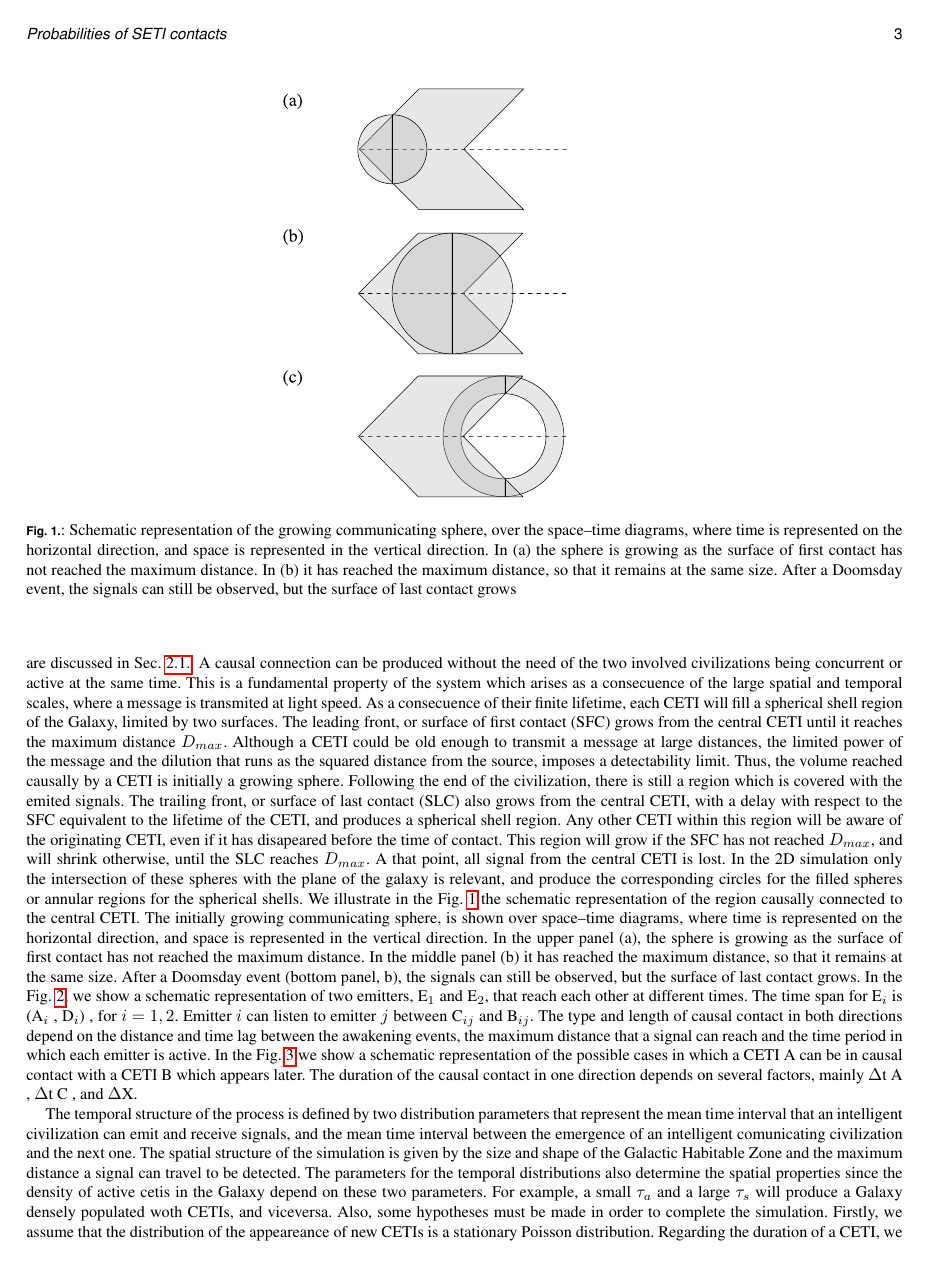
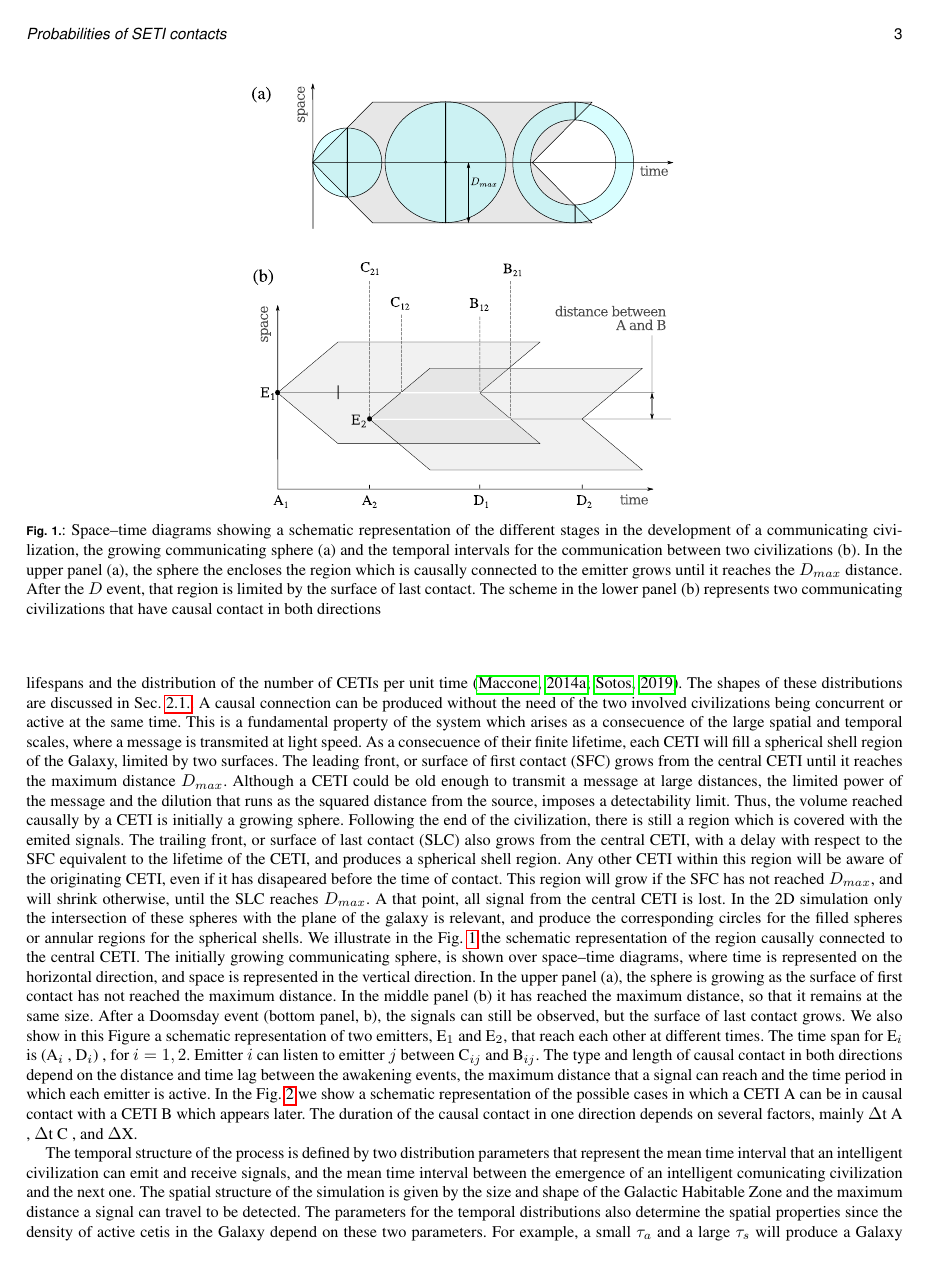
Before and after one commit to mlares/OTHER_paper, a LaTeX document (manuscript.tex): page 3 of 13. Compiled offline with pdfLaTeX.

Commit message:
puliendo las referencias y modificado el plot 1

```diff
--- a/manuscript.tex
+++ b/manuscript.tex
@@ -376,7 +402,7 @@ it remains at the same size.
 After a Doomsday event (bottom panel, b), the signals can still be
 observed, but the surface of last contact grows.
 %
-In the Fig.~\ref{F_abcd}, we show a schematic representation of two
+We also show in this Figure a schematic representation of two
 emitters, E$_1$ and E$_2$, that reach each other at different times.
 %
 The time span for E$_i$ is (A$_i$ , D$_i$) , for $i = {1, 2}$.
@@ -396,14 +422,3 @@ The duration of the causal contact in one direction depends on several
 factors, mainly $\Delta$t~A , $\Delta$t~C , and $\Delta$X.
 
 
-\begin{figure}
-   \centering
-   \includegraphics[width=0.5\textwidth]{growingsphere.pdf}
-   \caption{Schematic representation of the growing communicating
-   sphere, over the space--time diagrams, where time is represented on
-   the horizontal direction, and space is represented in the vertical
-   direction.  In (a) the sphere is
-   growing as the surface of first contact has not reached the maximum
-   distance.  In (b) it has reached the maximum distance, so that it
-   remains at the same size.  After a Doomsday event, the signals can
-   still be observed, but the surface of last contact grows }
@@ -425,5 +460,22 @@ factors, mainly $\Delta$t~A , $\Delta$t~C , and $\Delta$X.
-   \label{F_abcd}
+   \includegraphics[width=0.5\textwidth]{scheme.pdf}
+   \caption{Space--time diagrams showing a schematic representation of the
+   different stages in the development of a communicating
+   civilization, the growing communicating sphere (a) and the temporal
+   intervals for the communication between two civilizations (b).
+   %
+   In the upper panel (a), the sphere the encloses the region which is
+   causally connected to the emitter grows until it reaches the
+   $D_{max}$ distance.  After the $D$ event, that region is limited by
+   the surface of last contact.
+   %
+   The scheme in the lower panel (b) represents
+   two communicating civilizations that have
+   causal contact in both directions}
+   \label{F_scheme}
 \end{figure}
+
+
+
 
 
 The temporal structure of the process is defined by two distribution
@@ -446,5 +498,3 @@ Galaxy densely populated woth CETIs, and viceversa.
 Also, some hypotheses must be made in order to complete the
 simulation.
 %
-Firstly, we assume that the distribution of the appeareance of new
-CETIs is a stationary Poisson distribution.
```
Also changed, not shown: scheme.pdf (added), manuscript.tex (86 more changed lines).
